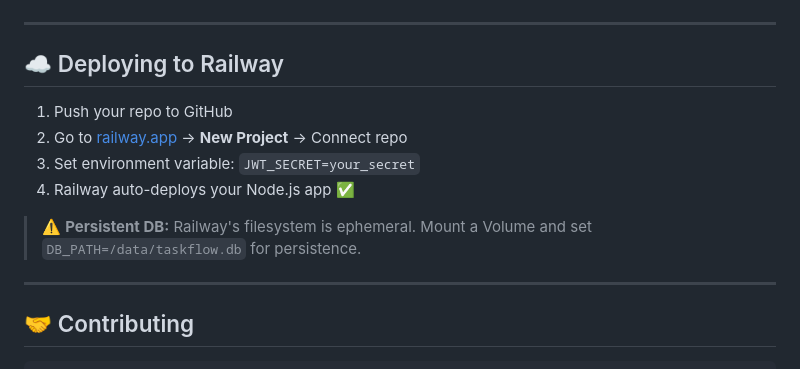
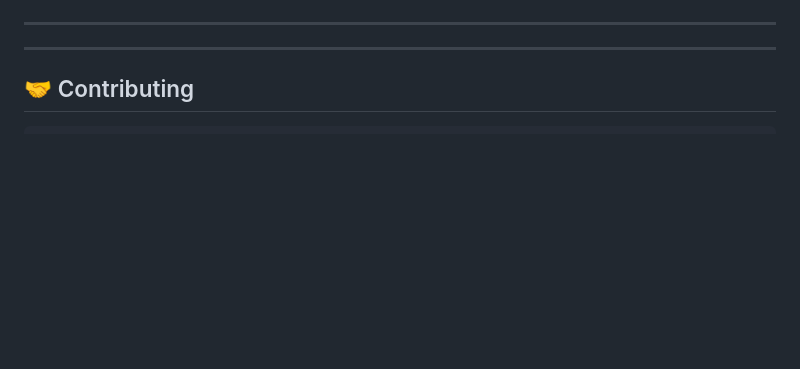
Before and after one commit to pinkidagar18/TaskFlow, a Markdown page: README.md, the part around the change. Rendered like a GitHub page; blank space fills up the shorter version.

```diff
--- a/README.md
+++ b/README.md
@@ -206,15 +206,6 @@ tasks            → id, title, description, priority, status,
 
 ---
 
-## ☁️ Deploying to Railway
-
-1. Push your repo to GitHub
-2. Go to [railway.app](https://railway.app) → **New Project** → Connect repo
-3. Set environment variable: `JWT_SECRET=your_secret`
-4. Railway auto-deploys your Node.js app ✅
-
-> ⚠️ **Persistent DB:** Railway's filesystem is ephemeral. Mount a Volume and set `DB_PATH=/data/taskflow.db` for persistence.
-
 ---
 
 ## 🤝 Contributing
```
